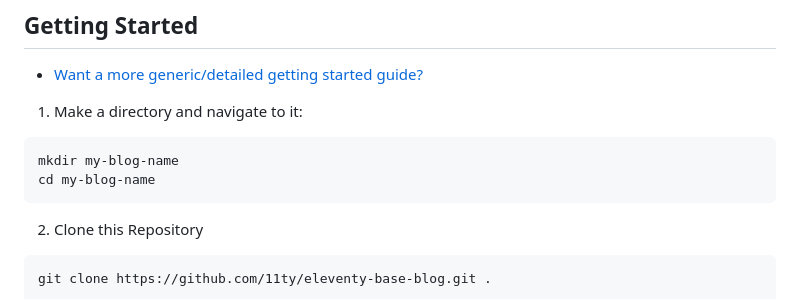
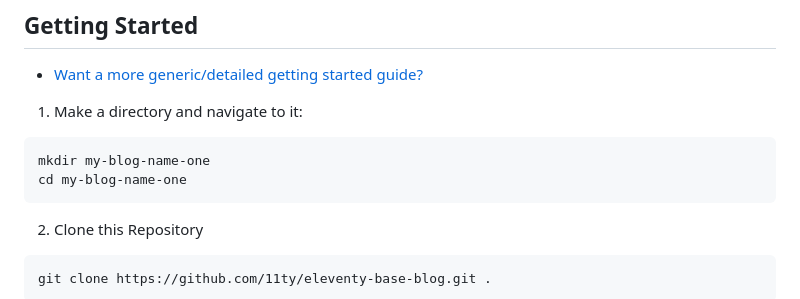
Before and after one commit to David-Way/david-way.github.io, a Markdown page: DOCS.md, the part around the change. Rendered like a GitHub page.

Commit message:
docs: tweak readme

````diff
--- a/DOCS.md
+++ b/DOCS.md
@@ -11,8 +11,8 @@ A starter repository showing how to build a blog with the [Eleventy](https://www
 1. Make a directory and navigate to it:
 
 ```
-mkdir my-blog-name
-cd my-blog-name
+mkdir my-blog-name-one
+cd my-blog-name-one
 ```
 
 2. Clone this Repository
````
